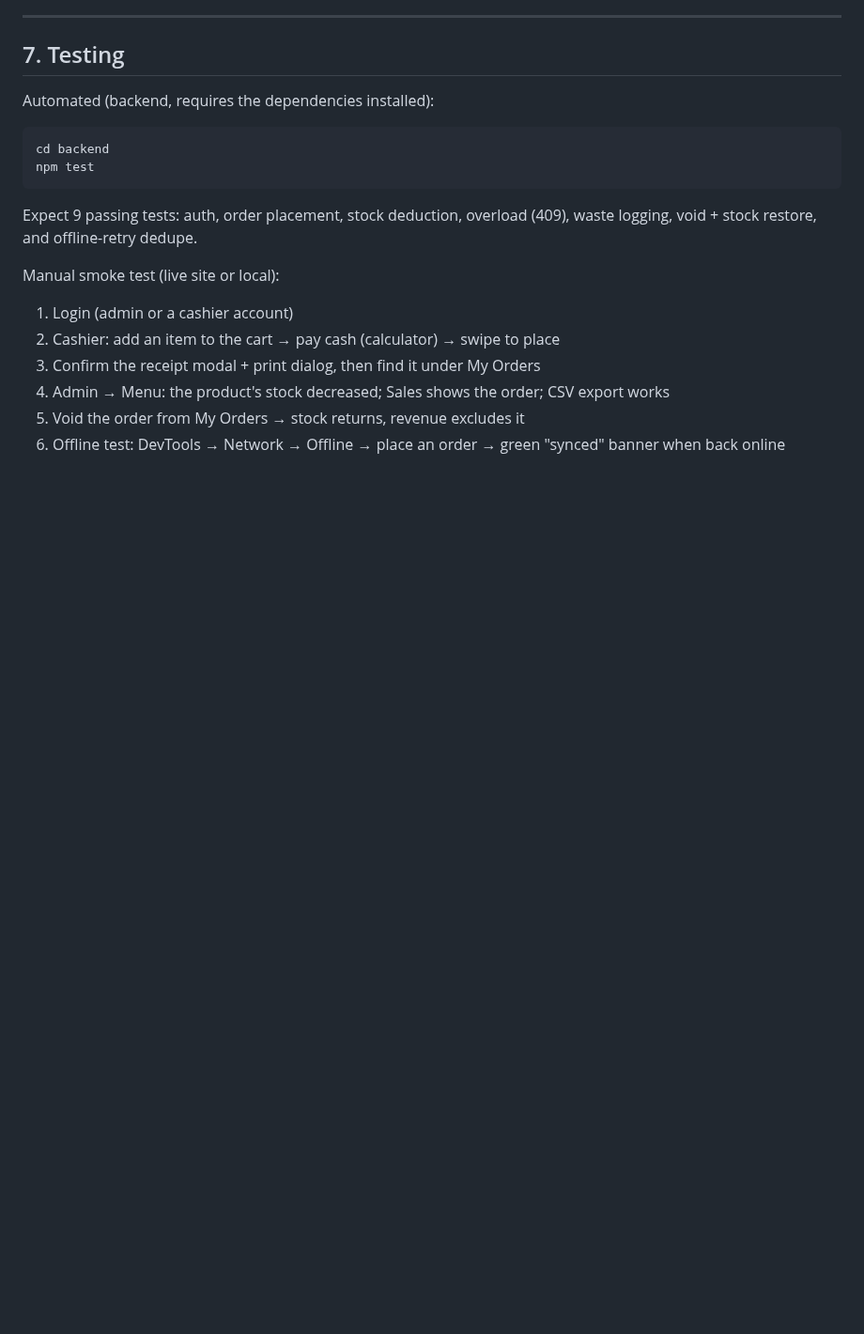
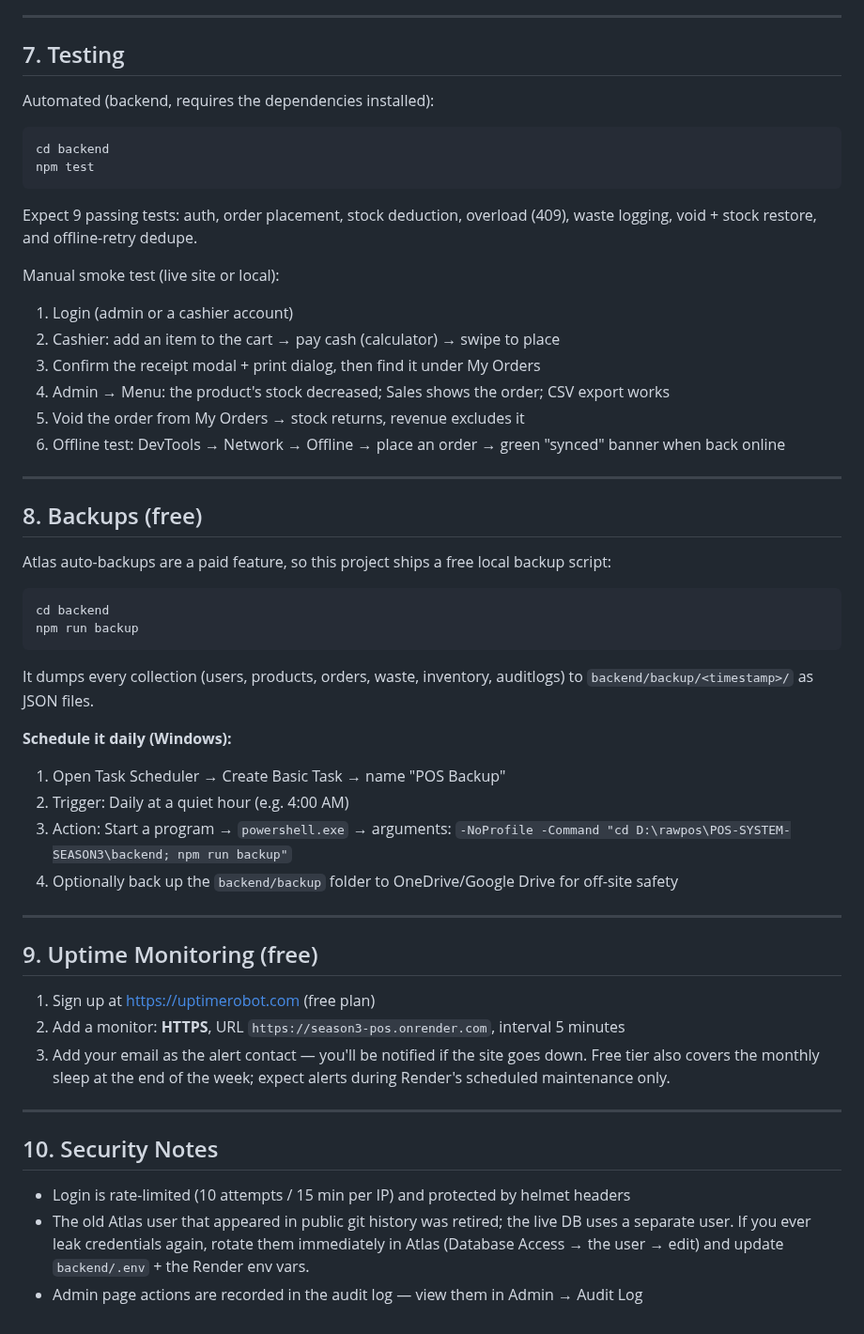
Before and after one commit to gypsy074/POS-SYSTEM-SEASON3, a Markdown page: DEPLOYING.md, the part around the change. Shown at 94% size. Drawn GitHub-style; blank space fills up the shorter version.

Commit message:
feat: audit log page, dark mode, security hardening, CI, backups, docs

````diff
--- a/DEPLOYING.md
+++ b/DEPLOYING.md
@@ -143,4 +143,46 @@ Manual smoke test (live site or local):
 3. Confirm the receipt modal + print dialog, then find it under My Orders
 4. Admin → Menu: the product's stock decreased; Sales shows the order; CSV export works
 5. Void the order from My Orders → stock returns, revenue excludes it
-6. Offline test: DevTools → Network → Offline → place an order → green "synced" banner when back online
+ 6. Offline test: DevTools → Network → Offline → place an order → green "synced" banner when back online
+
+---
+
+## 8. Backups (free)
+
+Atlas auto-backups are a paid feature, so this project ships a free local backup script:
+
+```bash
+cd backend
+npm run backup
+```
+
+It dumps every collection (users, products, orders, waste, inventory, auditlogs) to
+`backend/backup/<timestamp>/` as JSON files.
+
+**Schedule it daily (Windows):**
+
+1. Open Task Scheduler → Create Basic Task → name "POS Backup"
+2. Trigger: Daily at a quiet hour (e.g. 4:00 AM)
+3. Action: Start a program → `powershell.exe` → arguments:
+   `-NoProfile -Command "cd D:\rawpos\POS-SYSTEM-SEASON3\backend; npm run backup"`
+4. Optionally back up the `backend/backup` folder to OneDrive/Google Drive for off-site safety
+
+---
+
+## 9. Uptime Monitoring (free)
+
+1. Sign up at https://uptimerobot.com (free plan)
+2. Add a monitor: **HTTPS**, URL `https://season3-pos.onrender.com`, interval 5 minutes
+3. Add your email as the alert contact — you'll be notified if the site goes down.
+   Free tier also covers the monthly sleep at the end of the week; expect alerts during
+   Render's scheduled maintenance only.
+
+---
+
+## 10. Security Notes
+
+- Login is rate-limited (10 attempts / 15 min per IP) and protected by helmet headers
+- The old Atlas user that appeared in public git history was retired; the live DB uses a
+  separate user. If you ever leak credentials again, rotate them immediately in Atlas
+  (Database Access → the user → edit) and update `backend/.env` + the Render env vars.
+- Admin page actions are recorded in the audit log — view them in Admin → Audit Log
````
Also changed, not shown: CHANGELOG.md (added, +43 -0 lines), README.md (added, +50 -0 lines), dashboard format.png (added), 12 other files.
